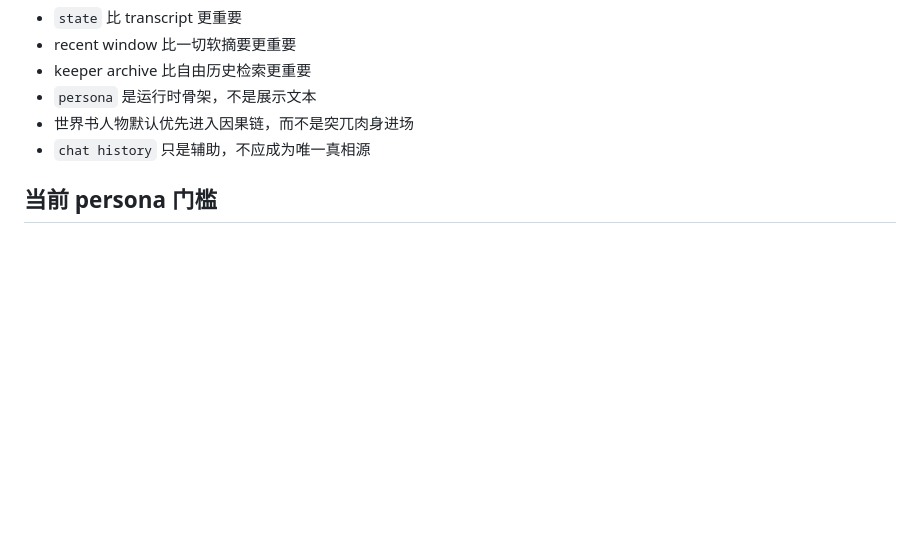
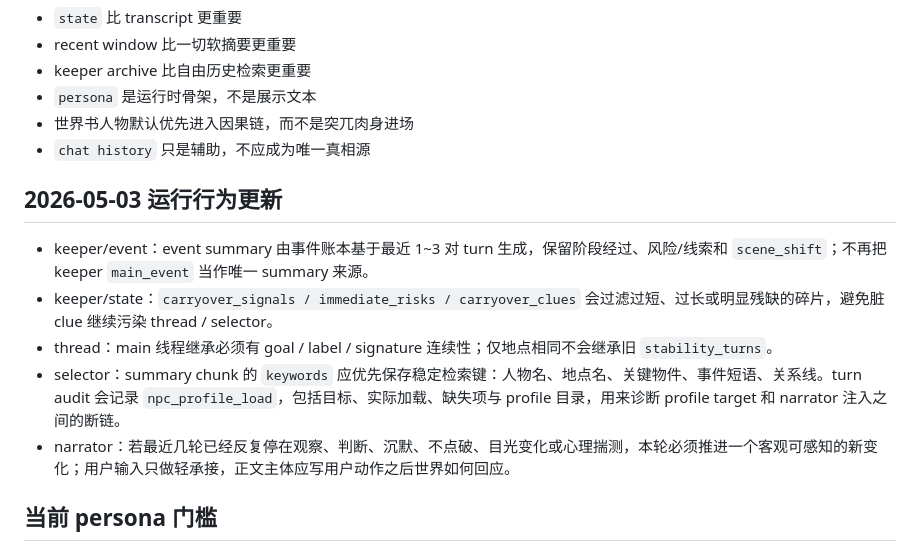
Before and after one commit to jorzaiy/Threadloom, a Markdown page: doc/RUNTIME.md, the part around the change. GitHub-like rendering; blank space fills up the shorter version.

```diff
--- a/doc/RUNTIME.md
+++ b/doc/RUNTIME.md
@@ -286,6 +286,14 @@ def handle_turn(session_id: str, text: str, meta: dict) -> dict:
 - 世界书人物默认优先进入因果链，而不是突兀肉身进场
 - `chat history` 只是辅助，不应成为唯一真相源
 
+## 2026-05-03 运行行为更新
+
+- keeper/event：event summary 由事件账本基于最近 1~3 对 turn 生成，保留阶段经过、风险/线索和 `scene_shift`；不再把 keeper `main_event` 当作唯一 summary 来源。
+- keeper/state：`carryover_signals / immediate_risks / carryover_clues` 会过滤过短、过长或明显残缺的碎片，避免脏 clue 继续污染 thread / selector。
+- thread：main 线程继承必须有 goal / label / signature 连续性；仅地点相同不会继承旧 `stability_turns`。
+- selector：summary chunk 的 `keywords` 应优先保存稳定检索键：人物名、地点名、关键物件、事件短语、关系线。turn audit 会记录 `npc_profile_load`，包括目标、实际加载、缺失项与 profile 目录，用来诊断 profile target 和 narrator 注入之间的断链。
+- narrator：若最近几轮已经反复停在观察、判断、沉默、不点破、目光变化或心理揣测，本轮必须推进一个客观可感知的新变化；用户输入只做轻承接，正文主体应写用户动作之后世界如何回应。
+
 ## 当前 persona 门槛
 
 - 默认连续 5 轮稳定出现，才自动进入 `scene persona`
```
Also changed, not shown: doc/CONTEXT-FLOW.md (+12 -0 lines).
